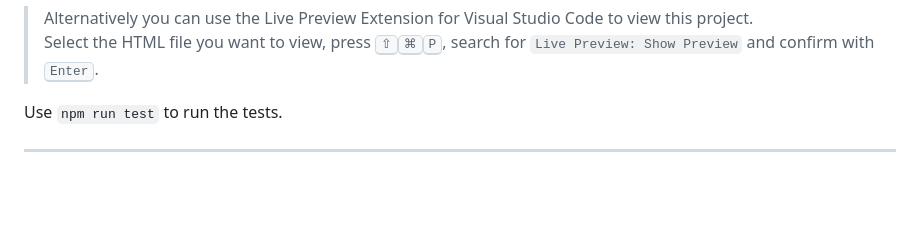
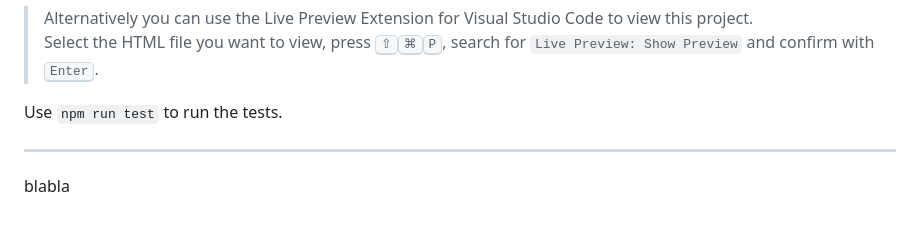
Before and after one commit to ana-nova/rick-and-morty-app, a Markdown page: README.md, the part around the change. Rendered like a GitHub page; blank space fills up the shorter version.

Commit message:
just to test

```diff
--- a/README.md
+++ b/README.md
@@ -132,3 +132,4 @@ Use `npm run test` to run the tests.
 
 
 ---
+blabla
```
